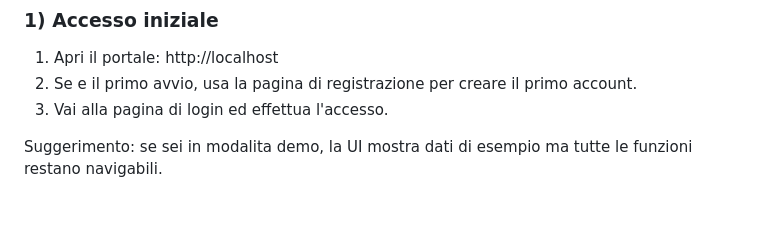
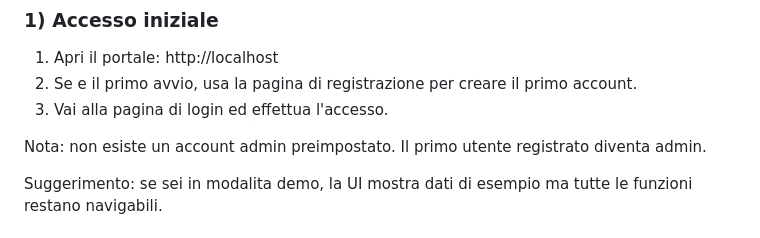
Before and after one commit to eliasandrin/DashboarProxmox, a Markdown page: README.md, the part around the change. GitHub-like rendering; blank space fills up the shorter version.

Commit message:
sistemazione readme
Co-authored-by: Copilot <copilot@github.com>

```diff
--- a/README.md
+++ b/README.md
@@ -122,6 +122,8 @@ Imposta `LAN_DNS_IP` in `.env` con l'IP del PC che ospita Docker.
 2. Se e il primo avvio, usa la pagina di registrazione per creare il primo account.
 3. Vai alla pagina di login ed effettua l'accesso.
 
+Nota: non esiste un account admin preimpostato. Il primo utente registrato diventa admin.
+
 Suggerimento: se sei in modalita demo, la UI mostra dati di esempio ma tutte le funzioni restano navigabili.
 
 ### 2) Dashboard
```
